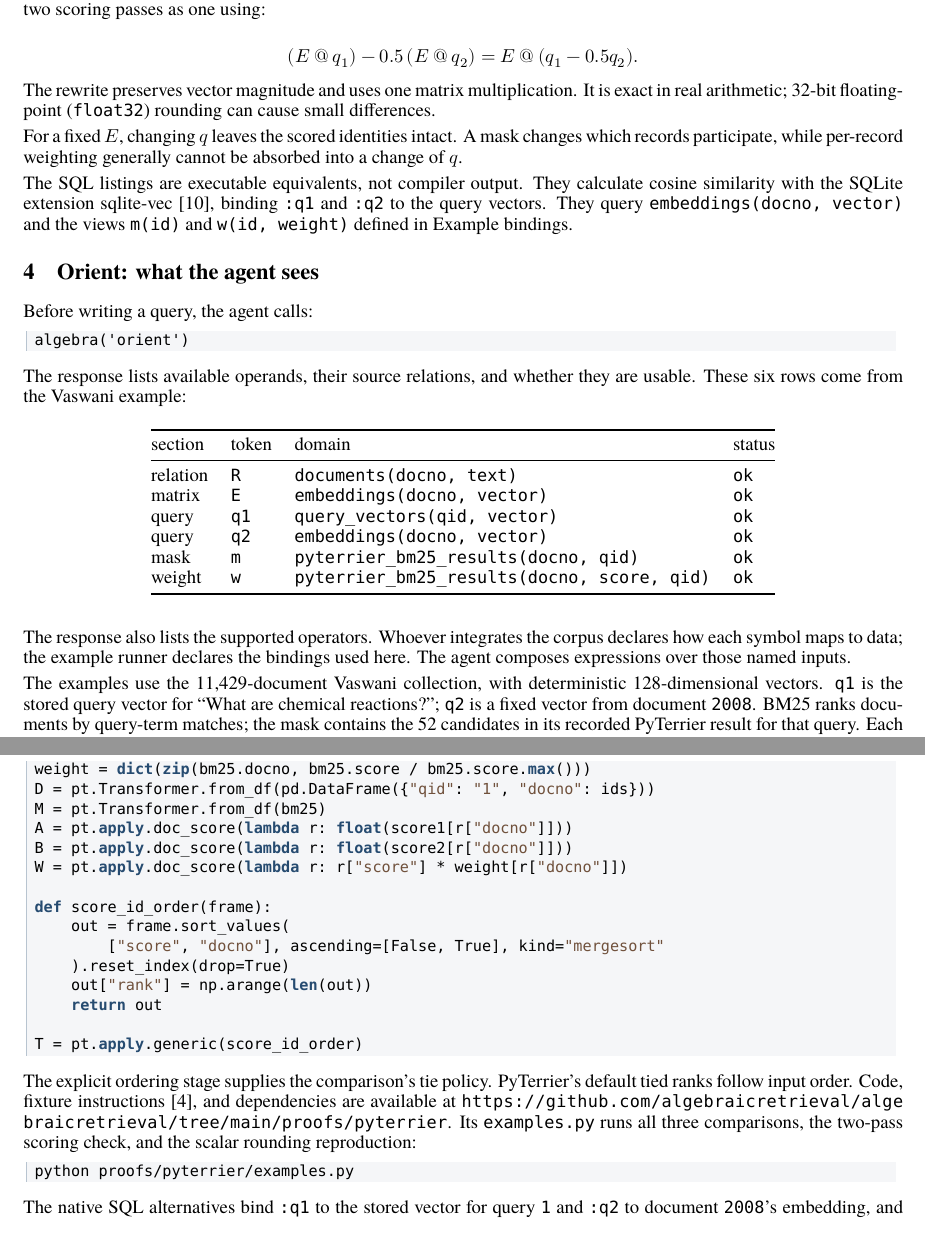
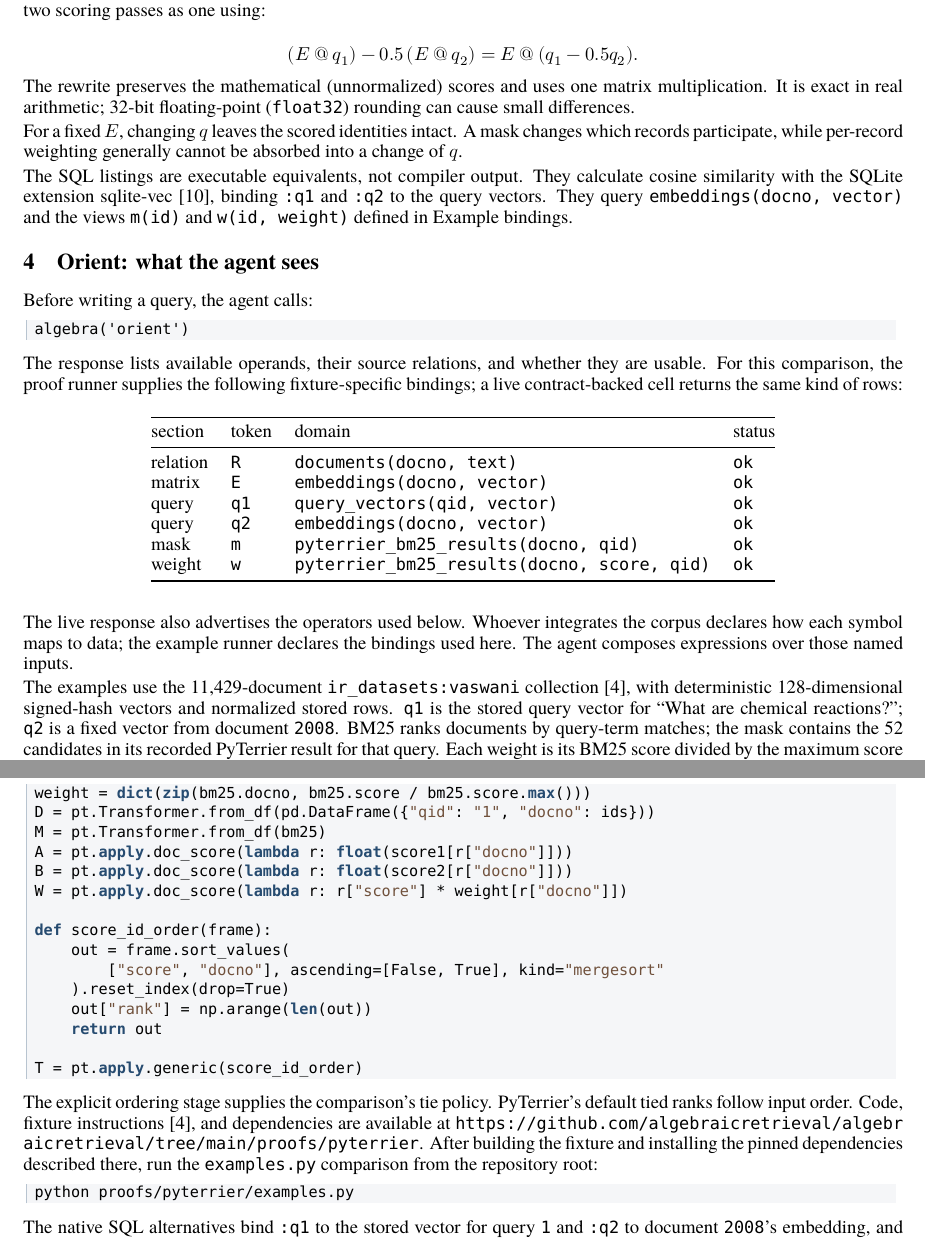
Before and after one commit to algebraicretrieval/algebraicretrieval, a LaTeX paper (paper/algebraic-retrieval.tex): two parts of pages 2 and 5 of 5, joined at a grey line, cut so that both start at the same text. Compiled offline with XeLaTeX; a missing font is replaced by an installed copy or a similar font.

Commit message:
Tighten paper semantics and reproducibility notes

```diff
--- a/paper/algebraic-retrieval.tex
+++ b/paper/algebraic-retrieval.tex
@@ -55,7 +55,7 @@ Independent Researcher, Vancouver, BC \\
 \texttt{damian@getflex.dev}}
 \date{}
 \raggedbottom
-\setlength{\parskip}{3pt}
+\setlength{\parskip}{2pt}
 \begin{document}
 \maketitle
 \begin{abstract}
@@ -103,7 +103,7 @@ Because the query vectors remain explicit in the expression, the planner can com
   = E\matmul(q_1-0.5q_2).
 \]
 
-The rewrite preserves vector magnitude and uses one matrix multiplication. It is exact in real arithmetic; 32-bit floating-point (\texttt{float32}) rounding can cause small differences.
+The rewrite preserves the mathematical (unnormalized) scores and uses one matrix multiplication. It is exact in real arithmetic; 32-bit floating-point (\texttt{float32}) rounding can cause small differences.
 
 For a fixed \(E\), changing \(q\) leaves the scored identities intact. A mask changes which records participate, while per-record weighting generally cannot be absorbed into a change of \(q\).
 
@@ -118,7 +118,7 @@ Before writing a query, the agent calls:
 algebra('orient')
 \end{lstlisting}
 
-The response lists available operands, their source relations, and whether they are usable. These six rows come from the Vaswani example:
+The response lists available operands, their source relations, and whether they are usable. For this comparison, the proof runner supplies the following fixture-specific bindings; a live contract-backed cell returns the same kind of rows:
 
 \begin{longtable}[]{@{}llll@{}}
 \toprule\noalign{}
@@ -135,9 +135,9 @@ mask & \texttt{m} & \texttt{pyterrier\_bm25\_results(docno,\ qid)} & \texttt{ok}
 weight & \texttt{w} & \texttt{pyterrier\_bm25\_results(docno,\ score,\ qid)} & \texttt{ok} \\
 \end{longtable}
 
-The response also lists the supported operators. Whoever integrates the corpus declares how each symbol maps to data; the example runner declares the bindings used here. The agent composes expressions over those named inputs.
+The live response also advertises the operators used below. Whoever integrates the corpus declares how each symbol maps to data; the example runner declares the bindings used here. The agent composes expressions over those named inputs.
 
-The examples use the 11,429-document Vaswani collection, with deterministic 128-dimensional vectors. \texttt{q1} is the stored query vector for “What are chemical reactions?”; \texttt{q2} is a fixed vector from document \texttt{2008}. BM25 ranks documents by query-term matches; the mask contains the 52 candidates in its recorded PyTerrier result for that query. Each weight is its BM25 score divided by the maximum score in that result. The vectors make the computation reproducible; they are not a learned-embedding retrieval evaluation.
+The examples use the 11,429-document \texttt{ir\_datasets:vaswani} collection {[}4{]}, with deterministic 128-dimensional signed-hash vectors and normalized stored rows. \texttt{q1} is the stored query vector for “What are chemical reactions?”; \texttt{q2} is a fixed vector from document \texttt{2008}. BM25 ranks documents by query-term matches; the mask contains the 52 candidates in its recorded PyTerrier result for that query. Each weight is its BM25 score divided by the maximum score in that result. The vectors make the computation reproducible; they are not a learned-embedding retrieval evaluation.
 
 \newpage
 
@@ -321,7 +321,7 @@ def score_id_order(frame):
 T = pt.apply.generic(score_id_order)
 \end{lstlisting}
 
-The explicit ordering stage supplies the comparison's tie policy. PyTerrier's default tied ranks follow input order. Code, fixture instructions {[}4{]}, and dependencies are available at \url{https://github.com/algebraicretrieval/algebraicretrieval/tree/main/proofs/pyterrier}. Its \href{https://github.com/algebraicretrieval/algebraicretrieval/blob/main/proofs/pyterrier/examples.py}{\texttt{examples.py}} runs all three comparisons, the two-pass scoring check, and the scalar rounding reproduction:
+The explicit ordering stage supplies the comparison's tie policy. PyTerrier's default tied ranks follow input order. Code, fixture instructions {[}4{]}, and dependencies are available at \url{https://github.com/algebraicretrieval/algebraicretrieval/tree/main/proofs/pyterrier}. After building the fixture and installing the pinned dependencies described there, run the \href{https://github.com/algebraicretrieval/algebraicretrieval/blob/main/proofs/pyterrier/examples.py}{\texttt{examples.py}} comparison from the repository root:
 
 \begin{lstlisting}[language=bash]
 python proofs/pyterrier/examples.py
```
Also changed, not shown: paper/algebraic-retrieval.pdf, paper/algebraic-retrieval.tex (16 more changed lines).
